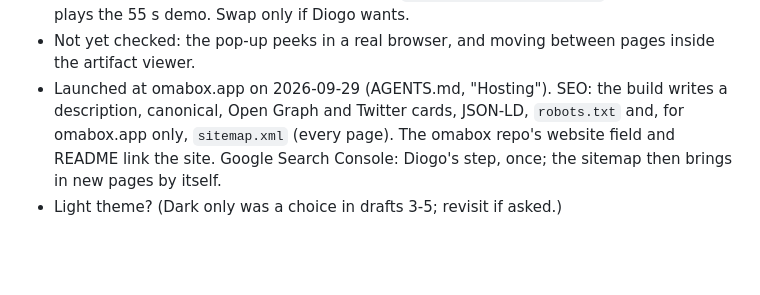
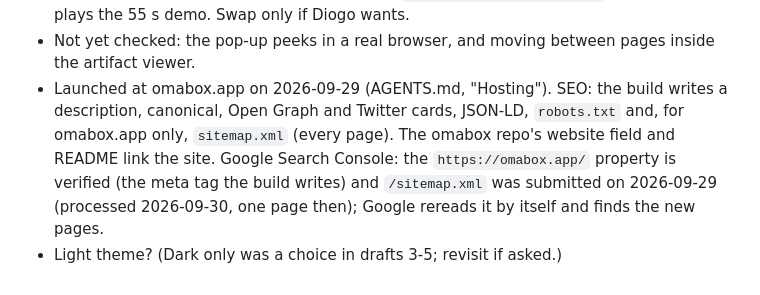
Before and after one commit to diogochaves/omabox-site, a Markdown page: DIRECTION.md, the part around the change. Rendered like a GitHub page; blank space fills up the shorter version.

Commit message:
Record that Search Console has omabox.app and its sitemap
Co-Authored-By: Claude Opus 5.5 (1M context) <noreply@anthropic.com>

```diff
--- a/DIRECTION.md
+++ b/DIRECTION.md
@@ -247,5 +247,7 @@ aijail.io's plain narrative and compare page as a reference.
 - Launched at omabox.app on 2026-09-29 (AGENTS.md, "Hosting"). SEO: the build writes a description,
   canonical, Open Graph and Twitter cards, JSON-LD, `robots.txt` and, for omabox.app only,
   `sitemap.xml` (every page). The omabox repo's website field and README link the site. Google Search
-  Console: Diogo's step, once; the sitemap then brings in new pages by itself.
+  Console: the `https://omabox.app/` property is verified (the meta tag the build writes) and
+  `/sitemap.xml` was submitted on 2026-09-29 (processed 2026-09-30, one page then); Google rereads it
+  by itself and finds the new pages.
 - Light theme? (Dark only was a choice in drafts 3-5; revisit if asked.)
```
